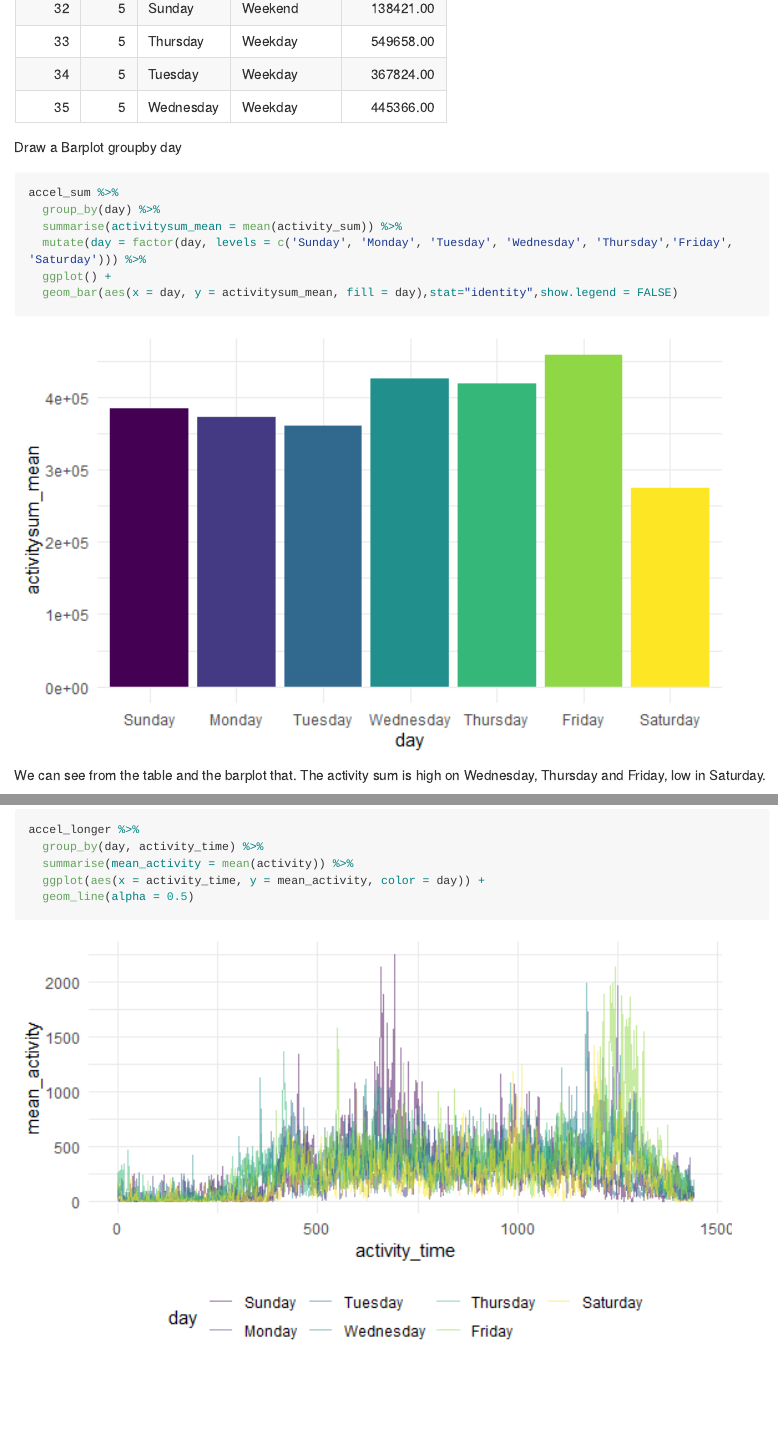
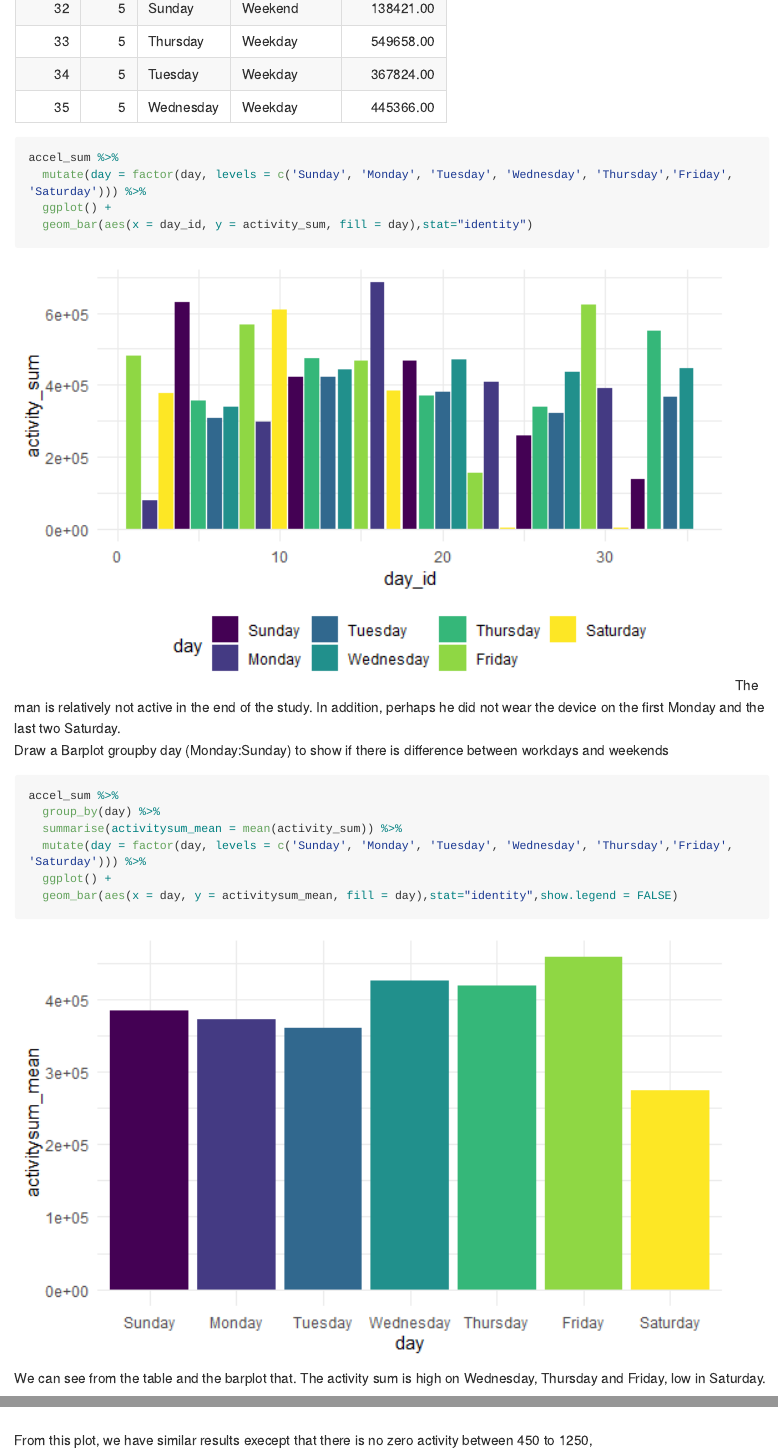
Before and after one commit to zheyanliu99/p8105_hw3_zl3119, an R Markdown document (p8105_hw3_zl3119.Rmd): the page in a window 1100 px wide, from 11240 px down, and a second part further down, joined at a grey line. The pictures show the output file p8105_hw3_zl3119.md that the author committed with the source, drawn offline in the style of GitHub; long lines of code are wrapped.

Commit message:
Some adjustments on Problem 3 Q2 and Q3

````diff
--- a/p8105_hw3_zl3119.Rmd
+++ b/p8105_hw3_zl3119.Rmd
@@ -277,8 +277,16 @@ accel_sum =
 accel_sum %>%
   knitr::kable()
 ```
+```{r}
+accel_sum %>%
+  mutate(day = factor(day, levels = c('Sunday', 'Monday', 'Tuesday', 'Wednesday', 'Thursday','Friday', 'Saturday'))) %>%
+  ggplot() +
+  geom_bar(aes(x = day_id, y = activity_sum, fill = day),stat="identity")
 
-Draw a Barplot groupby day
+```
+The man is relatively not active in the end of the study. In addition, perhaps he did not wear the device on the first Monday and the last two Saturday.
+
+Draw a Barplot groupby day (Monday:Sunday) to show if there is difference between workdays and weekends
 
 ```{r}
 accel_sum %>%
@@ -324,3 +334,5 @@ accel_longer %>%
   ggplot(aes(x = activity_time, y = mean_activity, color = day)) +
   geom_line(alpha = 0.5)
 ```
+
+From this plot, we have similar results execept that there is no zero activity between 450 to 1250,
````
Also changed, not shown: p8105_hw3_zl3119.md, p8105_hw3_zl3119_files/figure-gfm/unnamed-chunk-12-1.png, p8105_hw3_zl3119_files/figure-gfm/unnamed-chunk-13-1.png, p8105_hw3_zl3119_files/figure-gfm/unnamed-chunk-14-1.png, p8105_hw3_zl3119_files/figure-gfm/unnamed-chunk-15-1.png (added), p8105_hw3_zl3119.Rmd (4 more changed lines).
